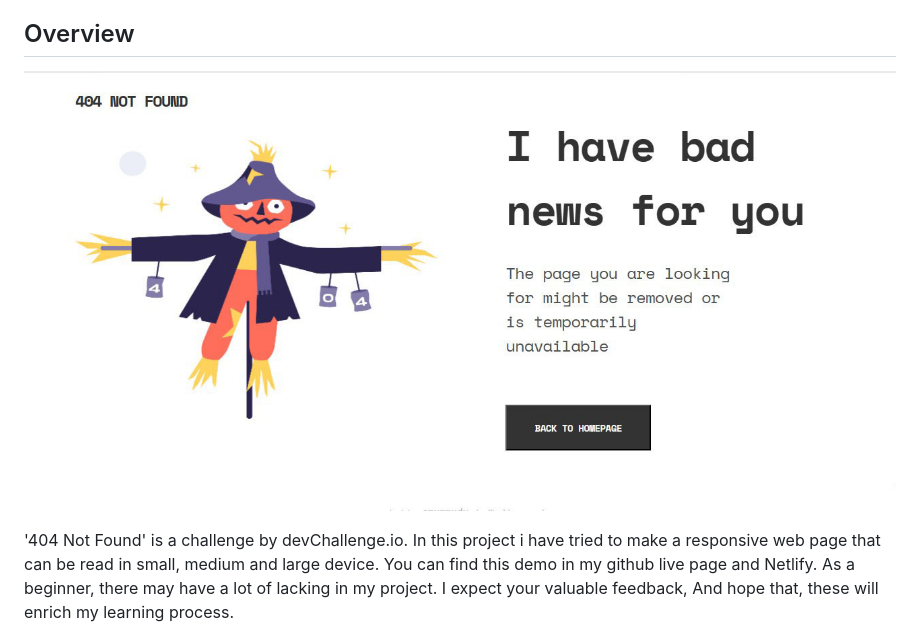
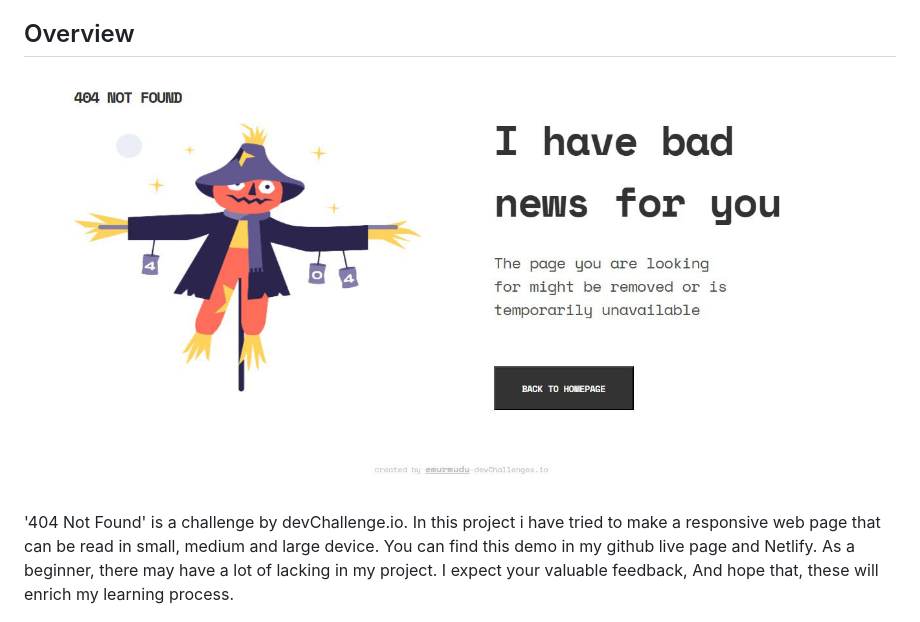
Before and after one commit to emurmudu/404-not-found, a Markdown page: README.md, the part around the change. GitHub-like rendering; pictures changed too: Screenshot.jpg (added), Screenshot_jpg.jpg (deleted).

Commit message:
sceenshot added

```diff
--- a/README.md
+++ b/README.md
@@ -36,7 +36,7 @@
 
 ## Overview
 
-![screenshot](https://github.com/emurmudu/404-not-found/blob/main/Screenshot_jpg.jpg)
+![screenshot](https://github.com/emurmudu/404-not-found/blob/main/Screenshot.jpg)
 
 <!-- Introduce your projects by taking a screenshot or a gif. Try to tell visitors a story about your project by answering: -->
 
```
